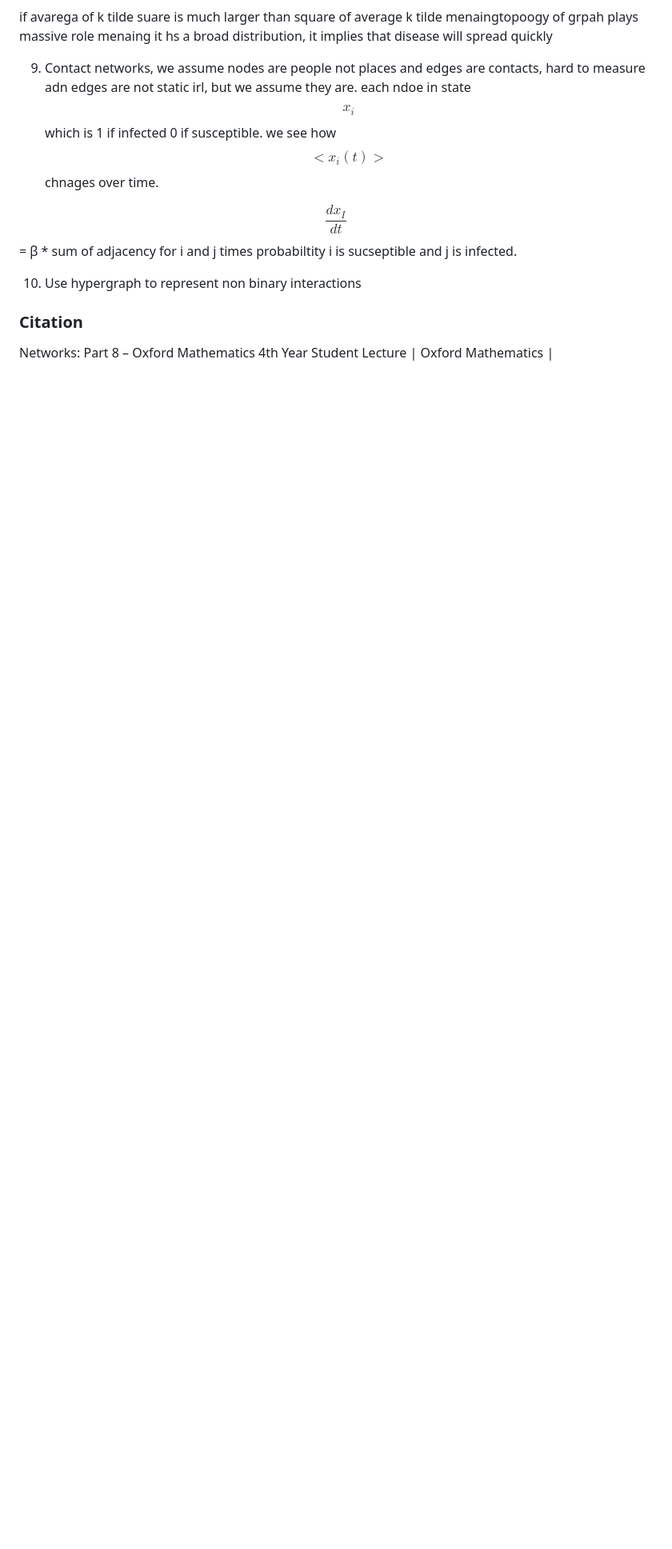
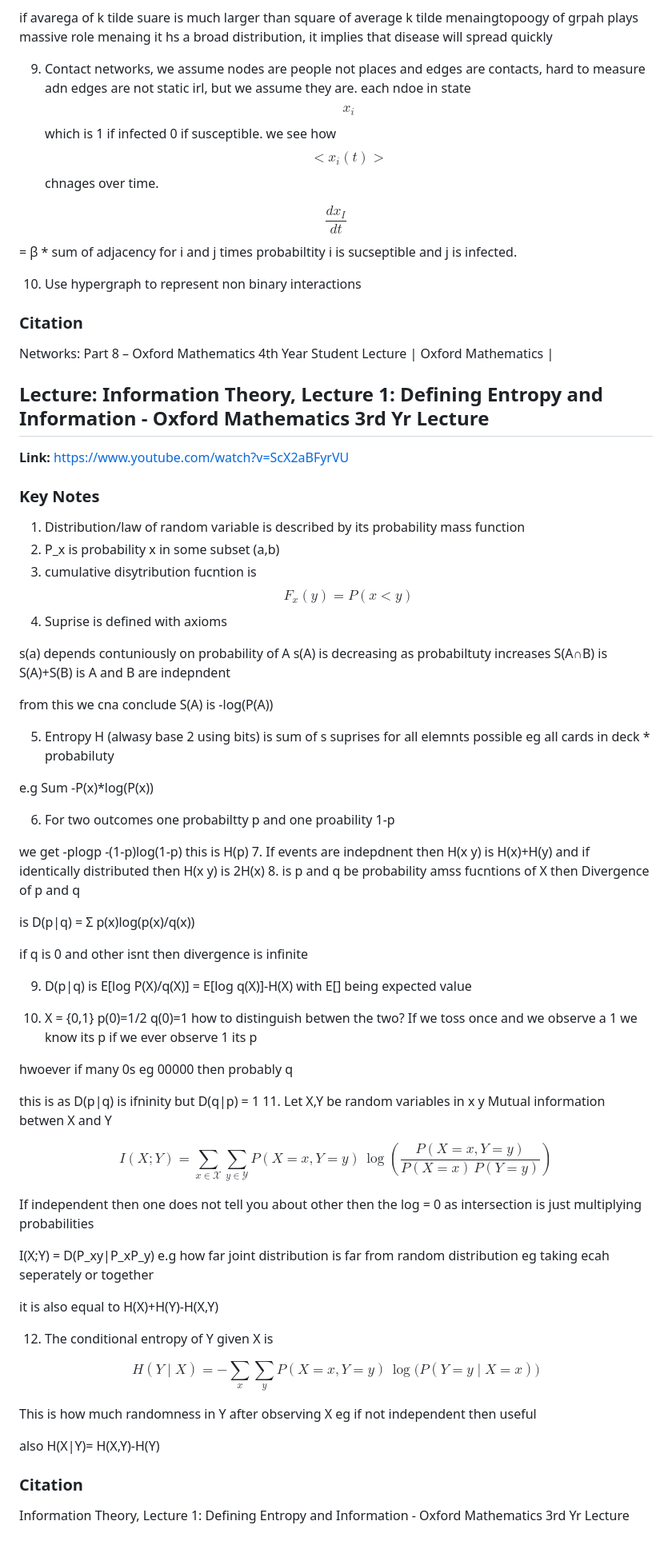
Before and after one commit to Fatcatcreate/Portfolio, a Markdown page: Lectures/lectures.md, the part around the change. Shown at 80% size. GitHub-like rendering; blank space fills up the shorter version.

Commit message:
Infomation theory lecture 1

```diff
--- a/Lectures/lectures.md
+++ b/Lectures/lectures.md
@@ -498,3 +498,69 @@ $$
 ### Citation
 
 Networks: Part 8 – Oxford Mathematics 4th Year Student Lecture | Oxford Mathematics |
+
+## Lecture: Information Theory, Lecture 1: Defining Entropy and Information - Oxford Mathematics 3rd Yr Lecture
+
+**Link:** <https://www.youtube.com/watch?v=ScX2aBFyrVU>
+
+### Key Notes
+1. Distribution/law of random variable is described by its probability mass function
+2. P_x is probability x in some subset (a,b)
+3. cumulative disytribution fucntion is $$F_x (y)= P(x<y)$$
+4. Suprise is defined with axioms
+
+s(a) depends contuniously on probability of A
+s(A) is decreasing as probabiltuty increases
+S(A∩B) is S(A)+S(B) is A and B are indepndent
+
+from this we cna conclude S(A) is -log(P(A))
+
+5. Entropy H (alwasy base 2 using bits)
+is sum of s suprises for all elemnts possible eg all cards in deck * probabiluty
+
+e.g Sum -P(x)*log(P(x))
+
+6. For two outcomes one probabiltty p and one proability 1-p
+
+we get -plogp -(1-p)log(1-p)
+this is H(p)
+7. If events are indepdnent then H(x y) is H(x)+H(y) and if identically distributed then H(x y) is 2H(x)
+8. is p and q be probability amss fucntions of X
+then Divergence of p and q
+
+is D(p|q) = Σ p(x)log(p(x)/q(x))
+
+if q is 0 and other isnt then divergence is infinite
+
+9. D(p|q) is E[log P(X)/q(X)] = E[log q(X)]-H(X) with E[] being expected value
+
+10. X = {0,1} p(0)=1/2 q(0)=1
+how to distinguish betwen the two?
+If we toss once and we observe a 1 we know its p if we ever observe 1 its p
+
+hwoever if many 0s eg 00000 then probably q
+
+this is as D(p|q) is ifninity but D(q|p) = 1
+11. Let X,Y be random variables in x y
+Mutual information betwen X and Y
+
+$$I(X;Y) = \sum_{x \in \mathcal{X}} \sum_{y \in \mathcal{Y}}
+P(X=x, Y=y)\,\log\!\left(\frac{P(X=x, Y=y)}{P(X=x)\,P(Y=y)}\right)$$
+
+If independent then one does not tell you about other then the log = 0 as intersection is just multiplying probabilities
+
+I(X;Y) = D(P_xy|P_xP_y) e.g how far joint distribution is far from random distribution eg taking ecah seperately or together
+
+it is also equal to H(X)+H(Y)-H(X,Y)
+
+12. The conditional entropy of Y given X is
+
+$$H(Y \mid X) = - \sum_{x} \sum_{y} P(X=x, Y=y)\,\log\!\bigl(P(Y=y \mid X=x)\bigr)$$
+
+This is how much randomness in Y after observing X eg if not independent then useful
+
+also H(X|Y)= H(X,Y)-H(Y)
+
+### Citation
+
+Information Theory, Lecture 1: Defining Entropy and Information - Oxford Mathematics 3rd Yr Lecture
```
